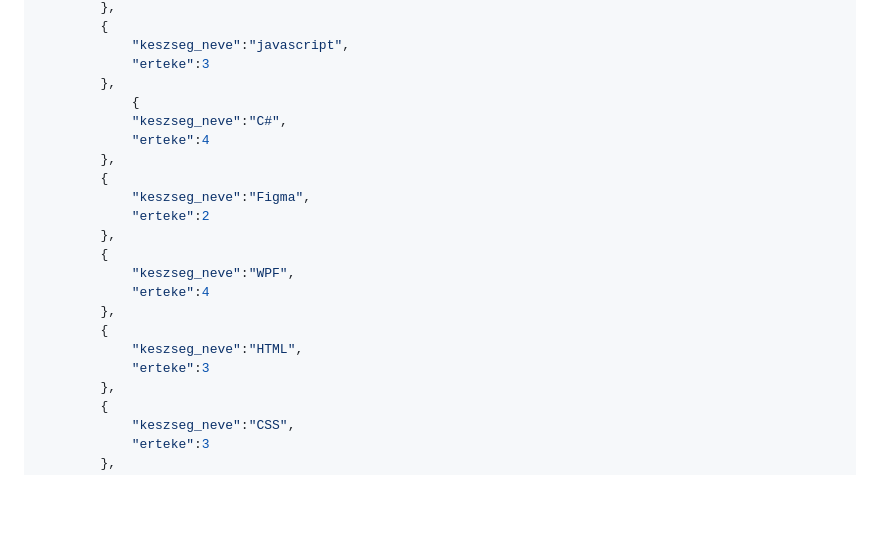
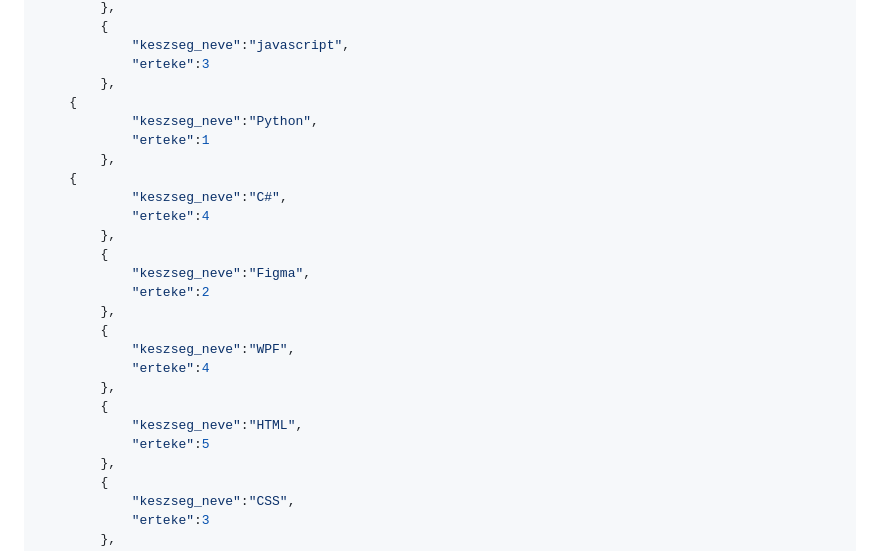
Before and after one commit to vellt/CV-maker, a Markdown page: README.md, the part around one of its changes. GitHub-like rendering; blank space fills up the shorter version.

```diff
--- a/README.md
+++ b/README.md
@@ -69,7 +68,11 @@
             "keszseg_neve":"javascript",
             "erteke":3
         },
-		    {
+	{
+            "keszseg_neve":"Python",
+            "erteke":1
+        },
+	{
             "keszseg_neve":"C#",
             "erteke":4
         },
@@ -83,7 +86,7 @@
         },
         {
             "keszseg_neve":"HTML",
-            "erteke":3
+            "erteke":5
         },
         {
             "keszseg_neve":"CSS",
```
Also changed, not shown: other parts of README.md (+1 -2 lines).
